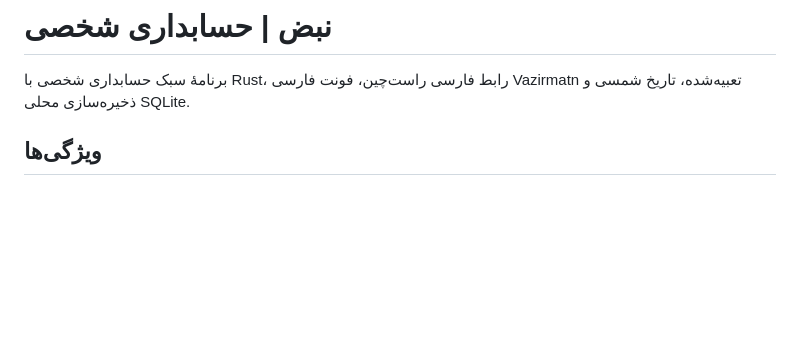
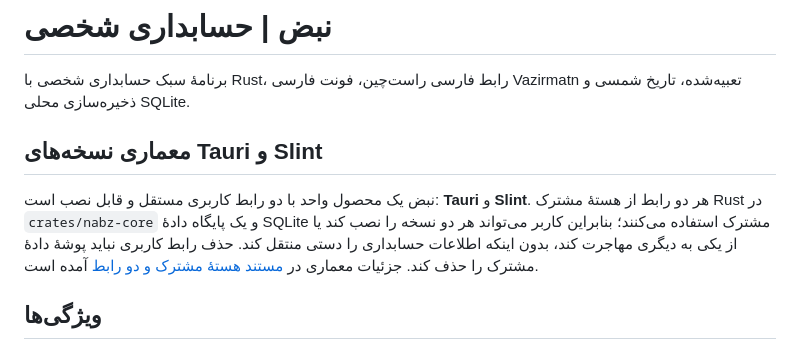
Before and after one commit to herotux/Nabz, a Markdown page: README.md, the part around the change. GitHub-like rendering; blank space fills up the shorter version.

Commit message:
docs: explain two interchangeable Nabz frontends

```diff
--- a/README.md
+++ b/README.md
@@ -1,6 +1,10 @@
 # نبض | حسابداری شخصی
 
 برنامهٔ سبک حسابداری شخصی با Rust، رابط فارسی راست‌چین، فونت فارسی Vazirmatn تعبیه‌شده، تاریخ شمسی و ذخیره‌سازی محلی SQLite.
+
+## معماری نسخه‌های Tauri و Slint
+
+نبض یک محصول واحد با دو رابط کاربری مستقل و قابل نصب است: **Tauri** و **Slint**. هر دو رابط از هستهٔ مشترک Rust در `crates/nabz-core` و یک پایگاه دادهٔ SQLite مشترک استفاده می‌کنند؛ بنابراین کاربر می‌تواند هر دو نسخه را نصب کند یا از یکی به دیگری مهاجرت کند، بدون اینکه اطلاعات حسابداری را دستی منتقل کند. حذف رابط کاربری نباید پوشهٔ دادهٔ مشترک را حذف کند. جزئیات معماری در [مستند هستهٔ مشترک و دو رابط](docs/architecture/shared-core-two-uis.md) آمده است.
 
 ## ویژگی‌ها
 - ثبت درآمد و هزینه به تومان
```
